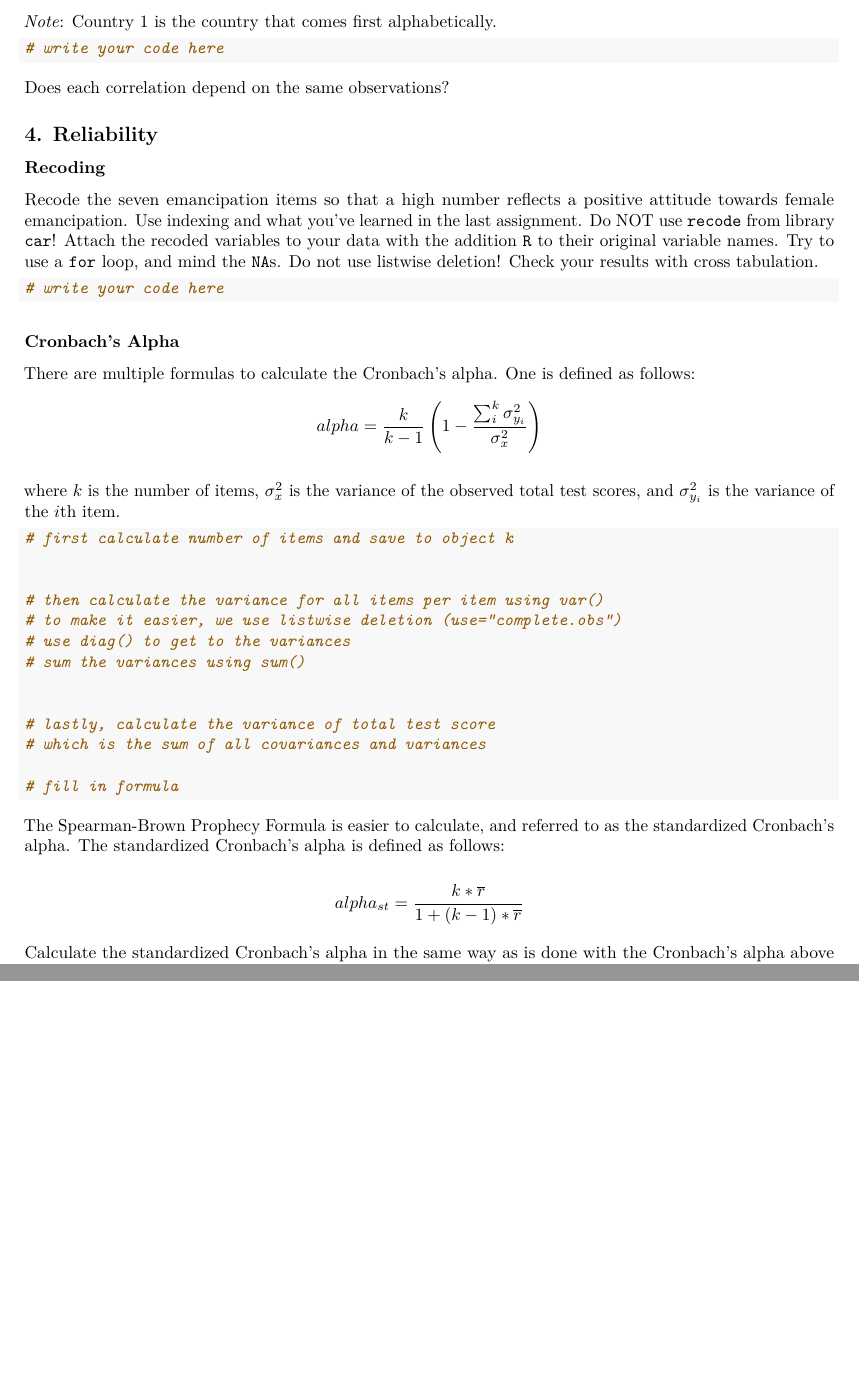
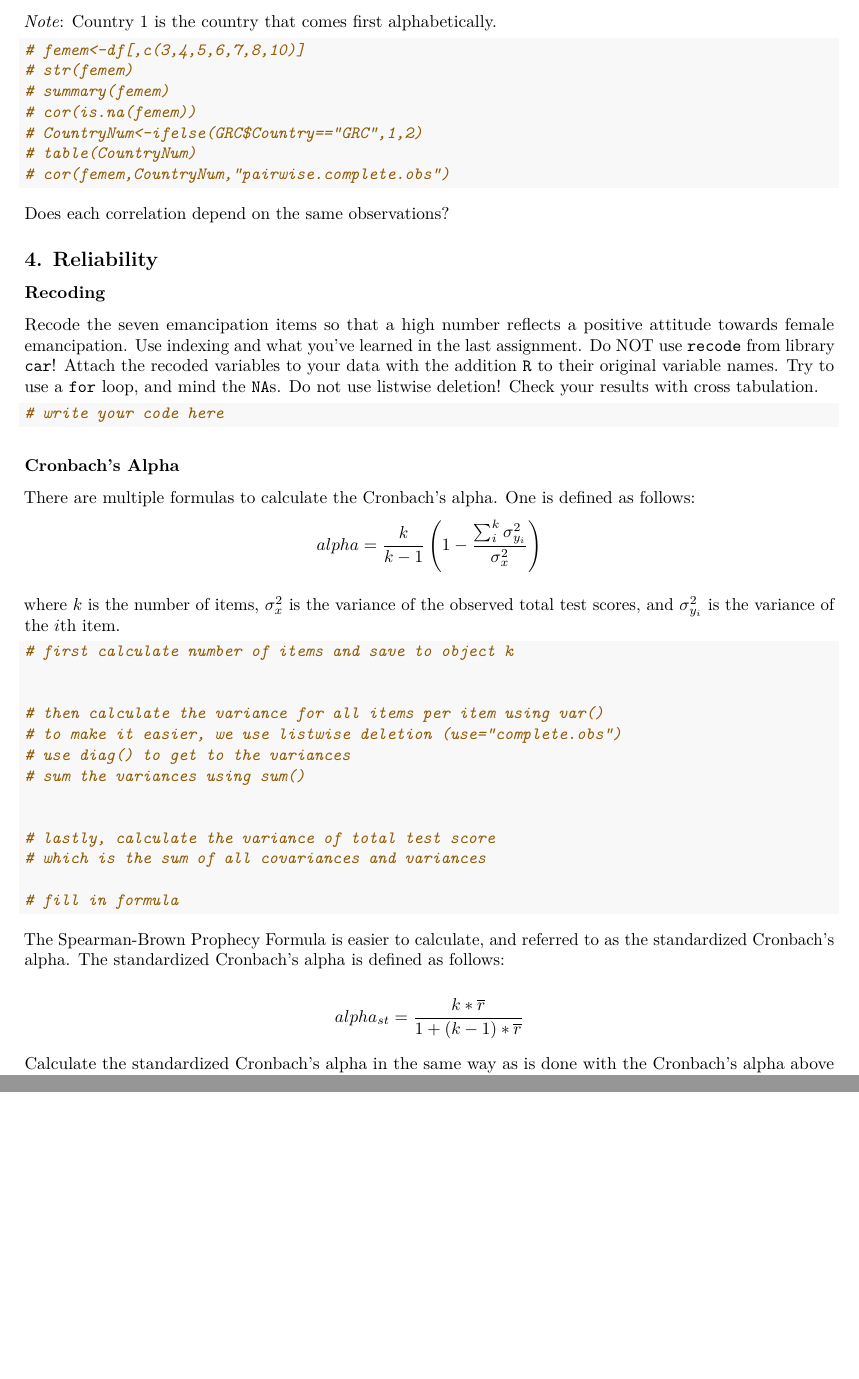
Before and after one commit to demimaric/BRM117, an R Markdown document (BRM1-week2.Rmd): two parts of pages 2 and 3 of 3, joined at a grey line, cut so that both start at the same text. Rendered offline with R 4.5, knitr and Pandoc, then LaTeX, with nearby package versions.

Commit message:
nieuwe toevoegingen opdracht 3

````diff
--- a/BRM1-week2.Rmd
+++ b/BRM1-week2.Rmd
@@ -50,7 +50,14 @@ Explore all seven items that measure female emancipation (`Q28`,`Q29`,`Q30`,`Q31
 
 *Note*: Country 1 is the country that comes first alphabetically.
 ```{r}
-# write your code here
+# femem<-df[,c(3,4,5,6,7,8,10)]
+# str(femem)
+# summary(femem)
+# cor(is.na(femem))
+# CountryNum<-ifelse(GRC$Country=="GRC",1,2)
+# table(CountryNum)
+# cor(femem,CountryNum,"pairwise.complete.obs")
+
 ```
 Does each correlation depend on the same observations?
 
````
Also changed, not shown: BRM1-week2.Rmd (4 more changed lines).
